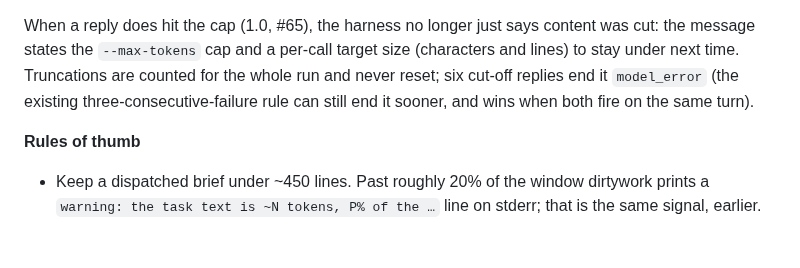
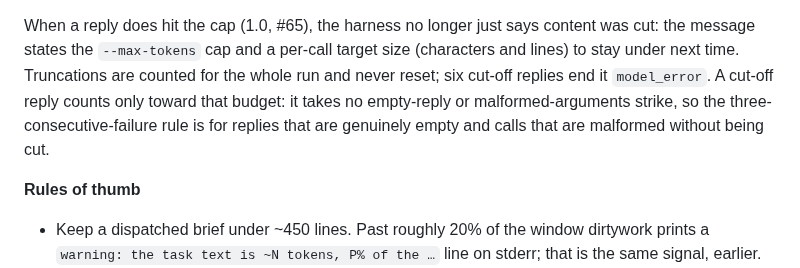
Before and after one commit to JimboSchneider/dirtywork, a Markdown page: docs/operating.md, the part around the change. Rendered like a GitHub page; blank space fills up the shorter version.

Commit message:
docs: a cut-off reply counts only toward the six-cut-off budget (operating, transcript-schema via note)

```diff
--- a/docs/operating.md
+++ b/docs/operating.md
@@ -353,8 +353,10 @@ When a reply does hit the cap (1.0, #65), the harness no longer just says
 content was cut: the message states the `--max-tokens` cap and a per-call
 target size (characters and lines) to stay under next time. Truncations are
 counted for the whole run and never reset; six cut-off replies end it
-`model_error` (the existing three-consecutive-failure rule can still end it
-sooner, and wins when both fire on the same turn).
+`model_error`. A cut-off reply counts only toward that budget: it takes no
+empty-reply or malformed-arguments strike, so the three-consecutive-failure
+rule is for replies that are genuinely empty and calls that are malformed
+without being cut.
 
 **Rules of thumb**
 
```
Also changed, not shown: docs/transcript-schema.md (+1 -1 lines).
